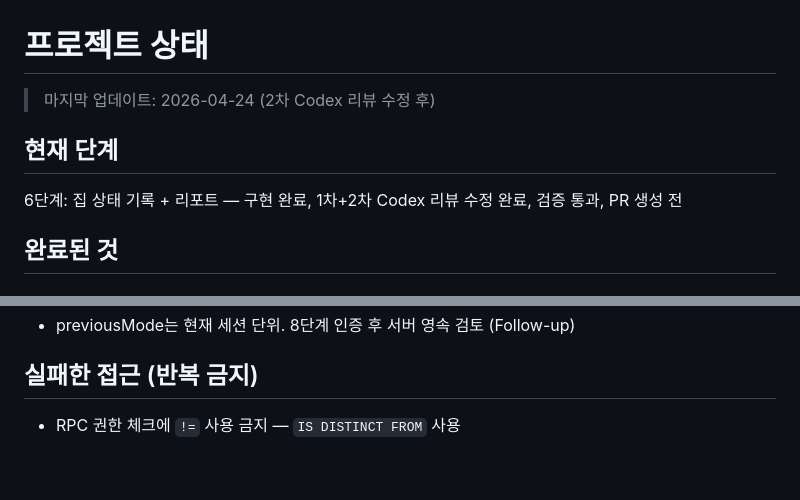
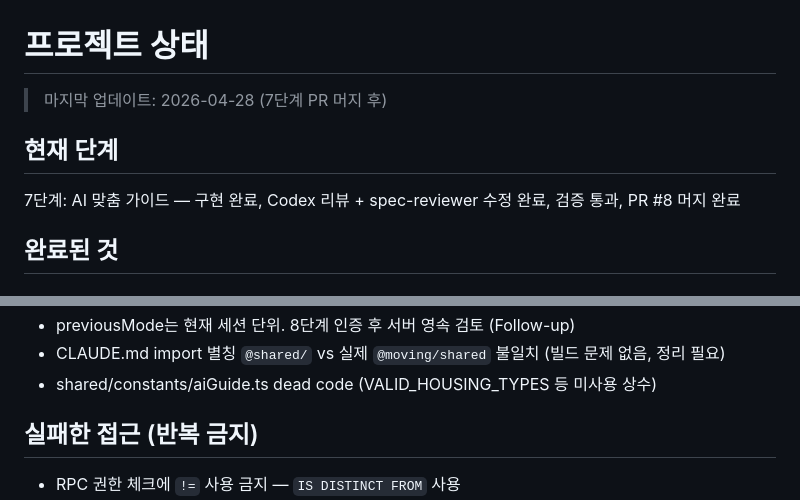
Before and after one commit to seomsoo/isakok, a Markdown page: docs/STATUS.md, 2 parts joined by grey strips. GitHub-like rendering; blank space fills up the shorter version.

```diff
--- a/docs/STATUS.md
+++ b/docs/STATUS.md
@@ -1,10 +1,10 @@
 # 프로젝트 상태
 
-> 마지막 업데이트: 2026-04-24 (2차 Codex 리뷰 수정 후)
+> 마지막 업데이트: 2026-04-28 (7단계 PR 머지 후)
 
 ## 현재 단계
 
-6단계: 집 상태 기록 + 리포트 — 구현 완료, 1차+2차 Codex 리뷰 수정 완료, 검증 통과, PR 생성 전
+7단계: AI 맞춤 가이드 — 구현 완료, Codex 리뷰 + spec-reviewer 수정 완료, 검증 통과, PR #8 머지 완료
 
 ## 완료된 것
 
@@ -254,4 +306,6 @@
 - previousMode는 현재 세션 단위. 8단계 인증 후 서버 영속 검토 (Follow-up)
+- CLAUDE.md import 별칭 `@shared/` vs 실제 `@moving/shared` 불일치 (빌드 문제 없음, 정리 필요)
+- shared/constants/aiGuide.ts dead code (VALID_HOUSING_TYPES 등 미사용 상수)
 
 ## 실패한 접근 (반복 금지)
 
```
Also changed, not shown: other parts of docs/STATUS.md (+55 -3 lines).
